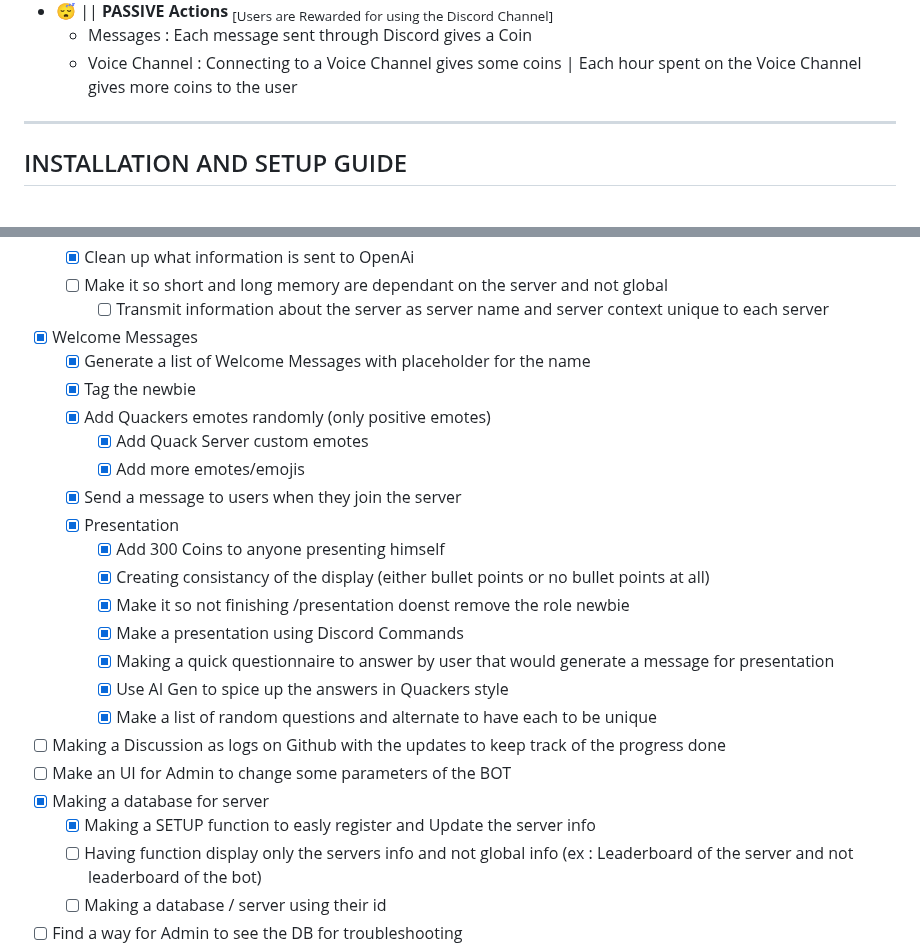
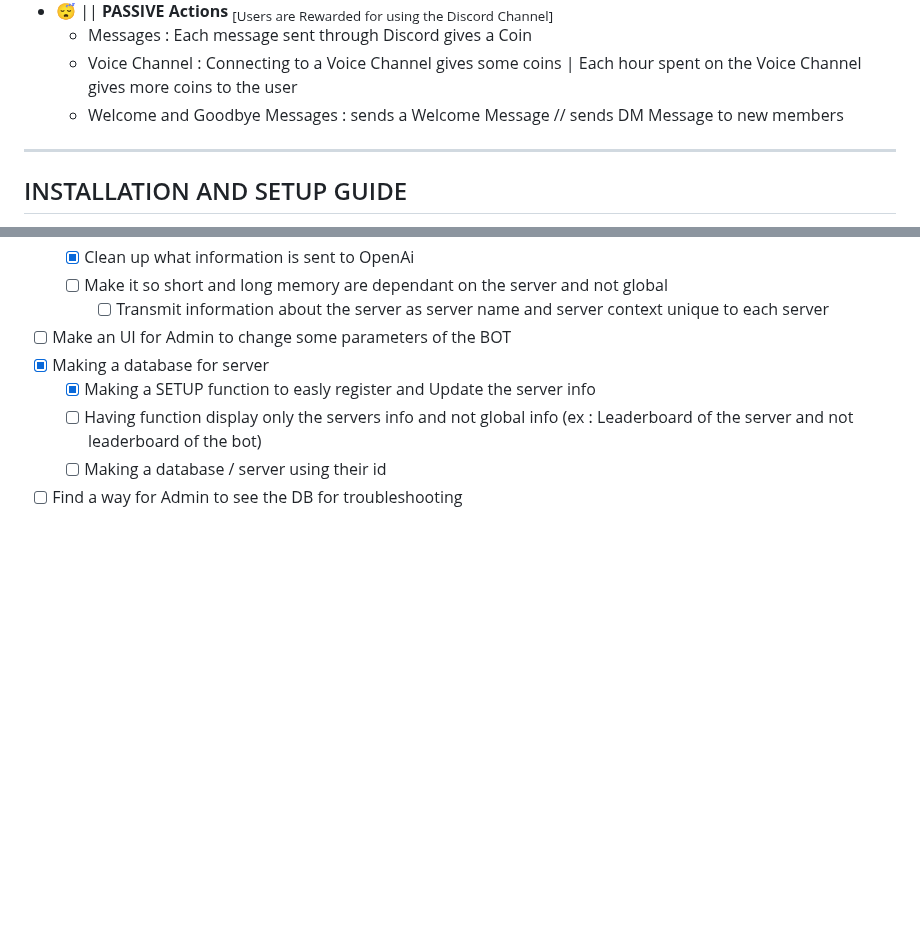
Before and after one commit to FrenchFive/quackers, a Markdown page: README.md, 2 parts joined by grey strips. Rendered like a GitHub page; blank space fills up the shorter version.

Commit message:
Adding Welcome Messages to the features

```diff
--- a/README.md
+++ b/README.md
@@ -33,6 +33,7 @@ A discord bot in Python with a lot of functionalities.
 - 😴 || **PASSIVE Actions** <sub>[Users are Rewarded for using the Discord Channel]</sub>
   - Messages : Each message sent through Discord gives a Coin
   - Voice Channel : Connecting to a Voice Channel gives some coins | Each hour spent on the Voice Channel gives more coins to the user
+  - Welcome and Goodbye Messages : sends a Welcome Message // sends DM Message to new members
 
 ---
 
@@ -214,22 +215,6 @@ Enjoy using **Quackers**! 🦆
   - [x] Clean up what information is sent to OpenAi
   - [ ] Make it so short and long memory are dependant on the server and not global
     - [ ] Transmit information about the server as server name and server context unique to each server
-- [x] Welcome Messages
-  - [x] Generate a list of Welcome Messages with placeholder for the name
-  - [x] Tag the newbie
-  - [x] Add Quackers emotes randomly (only positive emotes)
-    - [x] Add Quack Server custom emotes
-    - [x] Add more emotes/emojis
-  - [x] Send a message to users when they join the server
-  - [x] Presentation
-    - [x] Add 300 Coins to anyone presenting himself
-    - [x] Creating consistancy of the display (either bullet points or no bullet points at all)
-    - [x] Make it so not finishing /presentation doenst remove the role newbie
-    - [x] Make a presentation using Discord Commands
-    - [x] Making a quick questionnaire to answer by user that would generate a message for presentation
-    - [x] Use AI Gen to spice up the answers in Quackers style
-    - [x] Make a list of random questions and alternate to have each to be unique
-- [ ] Making a Discussion as logs on Github with the updates to keep track of the progress done
 - [ ] Make an UI for Admin to change some parameters of the BOT
 - [x] Making a database for server
   - [x] Making a SETUP function to easly register and Update the server info
```
